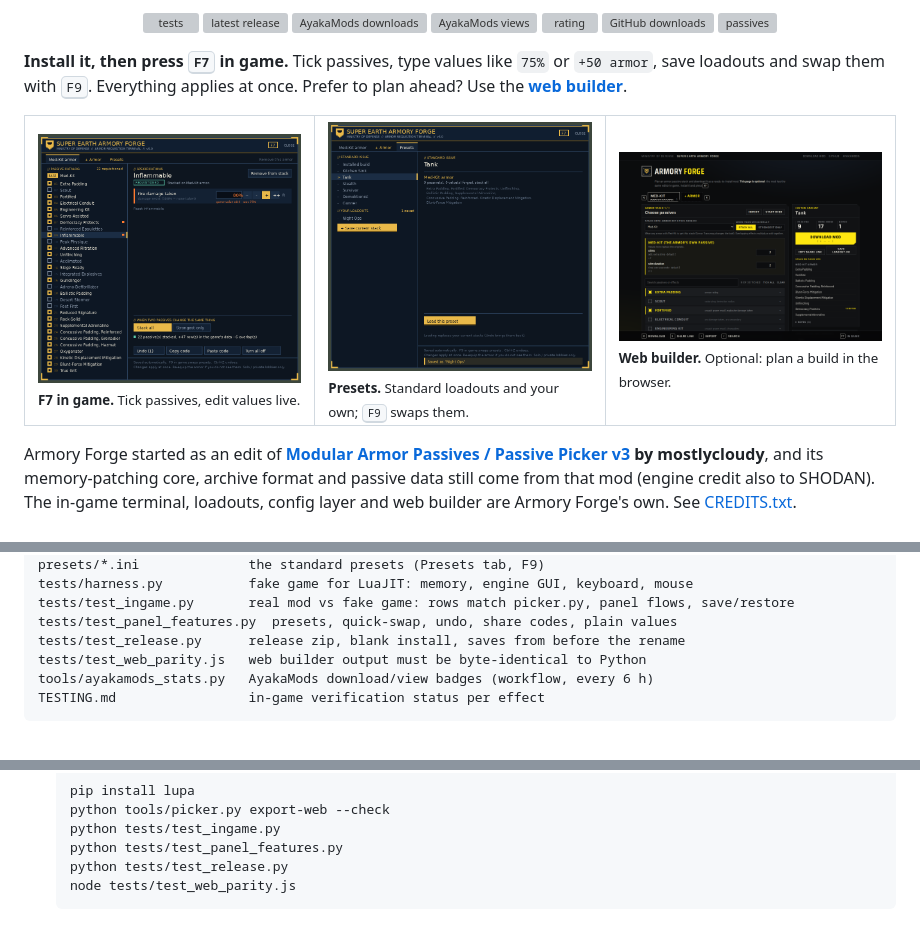
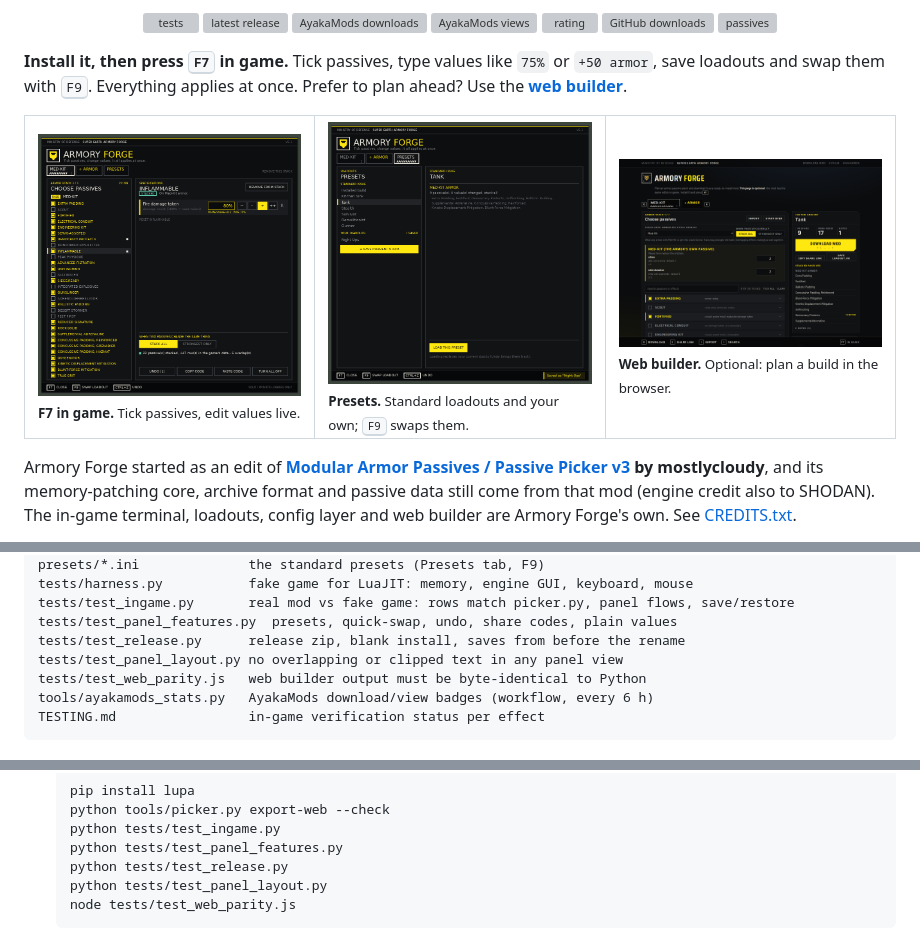
Before and after one commit to Hung1510/HD2-Armor-Transmog, a Markdown page: README.md, 3 parts joined by grey strips. Rendered like a GitHub page; pictures changed too: docs/img/panel-presets.png, docs/img/panel-preview.png; grey boxes are pictures that could not be loaded.

Commit message:
v5.1: F7 panel in the web builder's armory look; fix overlapping text; layout test

````diff
--- a/README.md
+++ b/README.md
@@ -126,6 +126,7 @@ tests/harness.py           fake game for LuaJIT: memory, engine GUI, keyboard, m
 tests/test_ingame.py       real mod vs fake game: rows match picker.py, panel flows, save/restore
 tests/test_panel_features.py  presets, quick-swap, undo, share codes, plain values
 tests/test_release.py      release zip, blank install, saves from before the rename
+tests/test_panel_layout.py no overlapping or clipped text in any panel view
 tests/test_web_parity.js   web builder output must be byte-identical to Python
 tools/ayakamods_stats.py   AyakaMods download/view badges (workflow, every 6 h)
 TESTING.md                 in-game verification status per effect
@@ -160,6 +161,7 @@ On patch day:
   python tests/test_ingame.py
   python tests/test_panel_features.py
   python tests/test_release.py
+  python tests/test_panel_layout.py
   node tests/test_web_parity.js
   ```
   Preview the site locally with `cd docs && python -m http.server`.
````
Also changed, not shown: CHANGELOG.md (+5 -0 lines), docs/img/feature.png, docs/img/panel-gunslinger.png, 7 other files.
